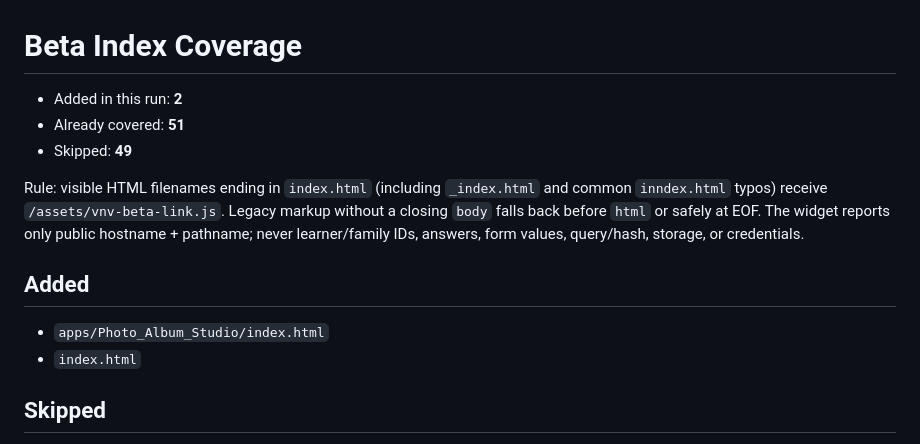
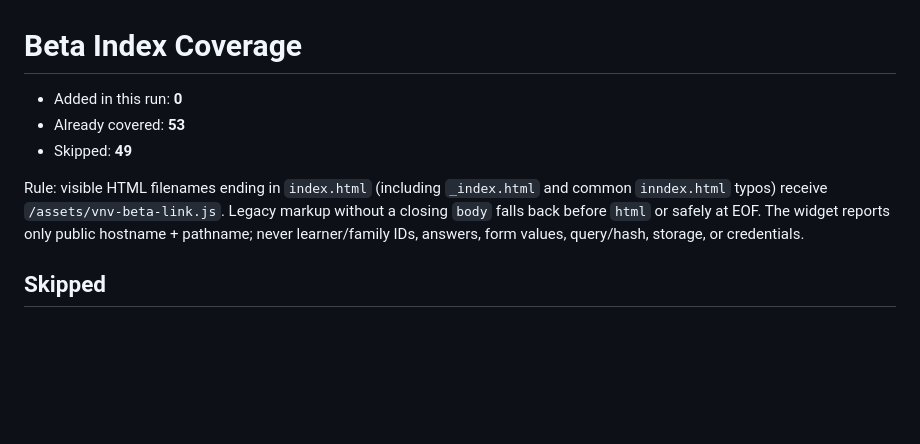
Before and after one commit to vervenveda/bazaarart.github.io, a Markdown page: BETA_INDEX_COVERAGE.md, the part around the change. Rendered like a GitHub page; blank space fills up the shorter version.

Commit message:
chore(beta): ensure visible index coverage [skip beta-rollout]

```diff
--- a/BETA_INDEX_COVERAGE.md
+++ b/BETA_INDEX_COVERAGE.md
@@ -1,15 +1,10 @@
 # Beta Index Coverage
 
-- Added in this run: **2**
-- Already covered: **51**
+- Added in this run: **0**
+- Already covered: **53**
 - Skipped: **49**
 
 Rule: visible HTML filenames ending in `index.html` (including `_index.html` and common `inndex.html` typos) receive `/assets/vnv-beta-link.js`. Legacy markup without a closing `body` falls back before `html` or safely at EOF. The widget reports only public hostname + pathname; never learner/family IDs, answers, form values, query/hash, storage, or credentials.
-
-## Added
-
-- `apps/Photo_Album_Studio/index.html`
-- `index.html`
 
 ## Skipped
 
```
